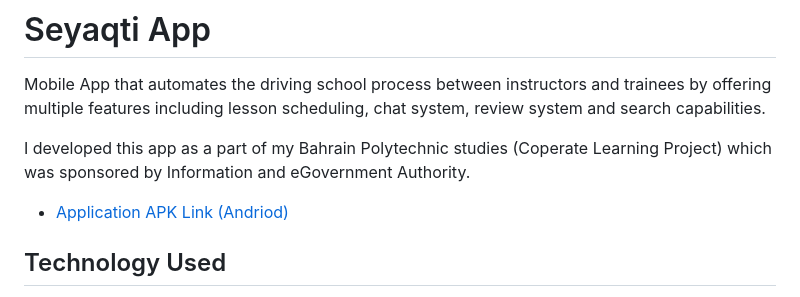
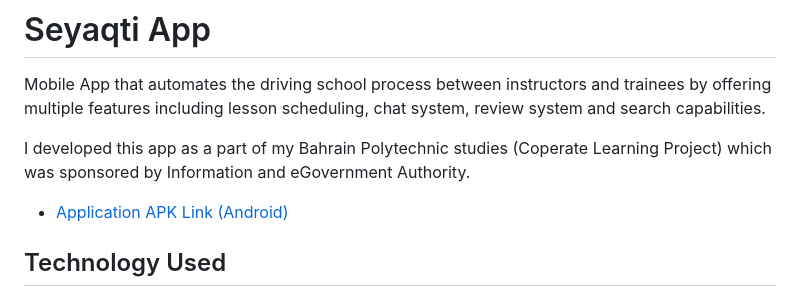
Before and after one commit to mohamed-alalwan/seyaqti-app, a Markdown page: README.md, the part around the change. Rendered like a GitHub page.

```diff
--- a/README.md
+++ b/README.md
@@ -3,7 +3,7 @@ Mobile App that automates the driving school process between instructors and tra
 
 I developed this app as a part of my Bahrain Polytechnic studies (Coperate Learning Project) which was sponsored by Information and eGovernment Authority.
 
-- [Application APK Link (Andriod)](https://drive.google.com/file/d/1bKbBRIVsD_czO-ZT967MQxX3DgBc2TZG/view?usp=sharing)
+- [Application APK Link (Android)](https://drive.google.com/file/d/1bKbBRIVsD_czO-ZT967MQxX3DgBc2TZG/view?usp=sharing)
 
 ## Technology Used
 - Flutter
```
